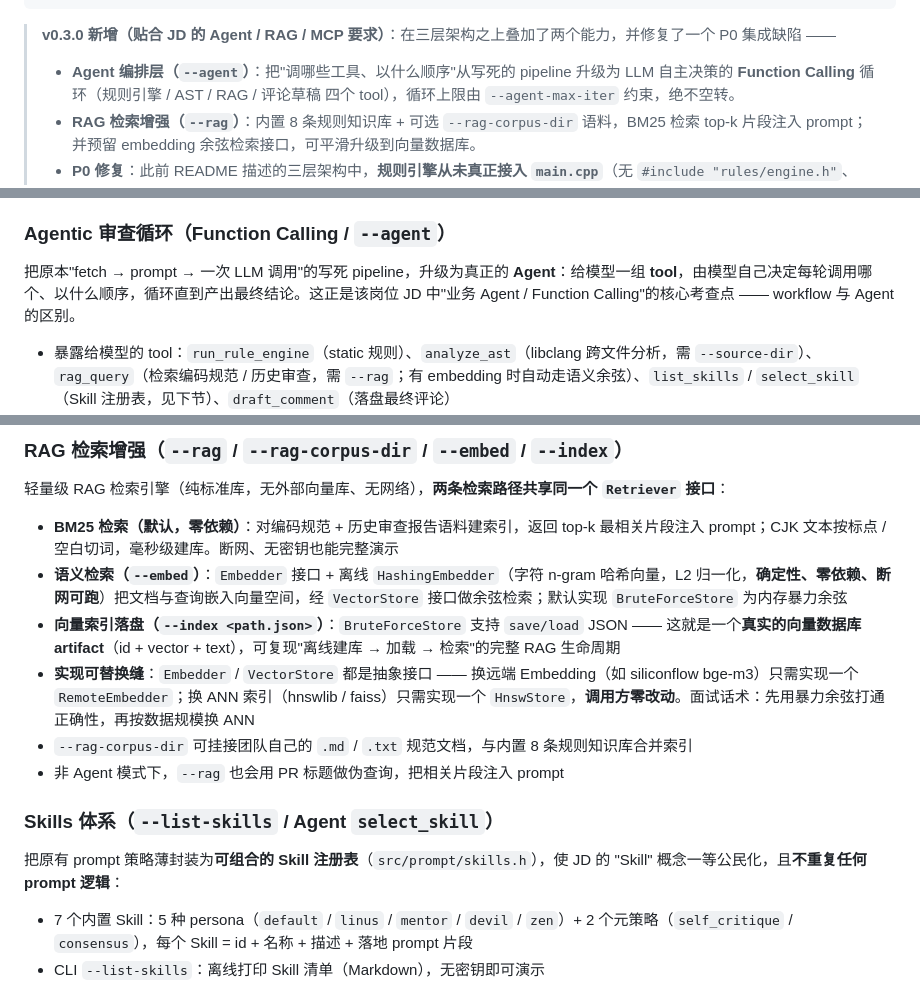
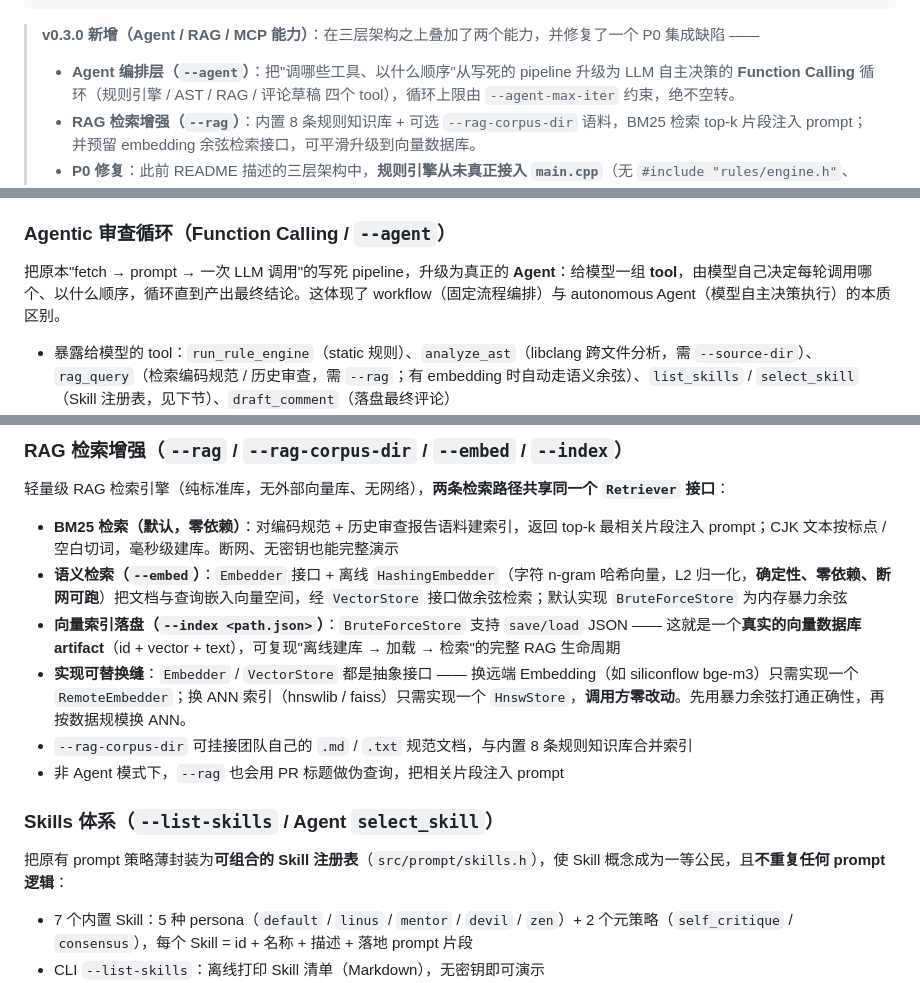
Before and after one commit to KINGXD414/ai-pr-review, a Markdown page: README.md, 3 parts joined by grey strips. Rendered like a GitHub page.

````diff
--- a/README.md
+++ b/README.md
@@ -65,7 +61,7 @@ GitHub PR
   结构化审查报告 (RuleHit[])
 ```
 
-> **v0.3.0 新增（贴合 JD 的 Agent / RAG / MCP 要求）**：在三层架构之上叠加了两个能力，并修复了一个 P0 集成缺陷 ——
+> **v0.3.0 新增（Agent / RAG / MCP 能力）**：在三层架构之上叠加了两个能力，并修复了一个 P0 集成缺陷 ——
 > - **Agent 编排层（`--agent`）**：把"调哪些工具、以什么顺序"从写死的 pipeline 升级为 LLM 自主决策的 **Function Calling** 循环（规则引擎 / AST / RAG / 评论草稿 四个 tool），循环上限由 `--agent-max-iter` 约束，绝不空转。
 > - **RAG 检索增强（`--rag`）**：内置 8 条规则知识库 + 可选 `--rag-corpus-dir` 语料，BM25 检索 top-k 片段注入 prompt；并预留 embedding 余弦检索接口，可平滑升级到向量数据库。
 > - **P0 修复**：此前 README 描述的三层架构中，**规则引擎从未真正接入 `main.cpp`**（无 `#include "rules/engine.h"`、RuleHit 也未进入 prompt）。现已让 `main` 始终运行 `RuleEngine().run(parsed_diff)` 并把命中渲染进 prompt，三层架构才名副其实。
@@ -110,7 +106,7 @@ GitHub PR
 
 ### Agentic 审查循环（Function Calling / `--agent`）
 
-把原本"fetch → prompt → 一次 LLM 调用"的写死 pipeline，升级为真正的 **Agent**：给模型一组 **tool**，由模型自己决定每轮调用哪个、以什么顺序，循环直到产出最终结论。这正是该岗位 JD 中"业务 Agent / Function Calling"的核心考查点 —— workflow 与 Agent 的区别。
+把原本"fetch → prompt → 一次 LLM 调用"的写死 pipeline，升级为真正的 **Agent**：给模型一组 **tool**，由模型自己决定每轮调用哪个、以什么顺序，循环直到产出最终结论。这体现了 workflow（固定流程编排）与 autonomous Agent（模型自主决策执行）的本质区别。
 
 - 暴露给模型的 tool：`run_rule_engine`（static 规则）、`analyze_ast`（libclang 跨文件分析，需 `--source-dir`）、`rag_query`（检索编码规范 / 历史审查，需 `--rag`；有 embedding 时自动走语义余弦）、`list_skills` / `select_skill`（Skill 注册表，见下节）、`draft_comment`（落盘最终评论）
 - OpenAI 兼容的 `tools` 协议：`chat_with_tools` 发送消息历史 + tools，解析 `tool_calls`，执行后把结果作为 `tool` 消息回灌，多轮循环
@@ -124,13 +120,13 @@ GitHub PR
 - **BM25 检索（默认，零依赖）**：对编码规范 + 历史审查报告语料建索引，返回 top-k 最相关片段注入 prompt；CJK 文本按标点 / 空白切词，毫秒级建库。断网、无密钥也能完整演示
 - **语义检索（`--embed`）**：`Embedder` 接口 + 离线 `HashingEmbedder`（字符 n-gram 哈希向量，L2 归一化，**确定性、零依赖、断网可跑**）把文档与查询嵌入向量空间，经 `VectorStore` 接口做余弦检索；默认实现 `BruteForceStore` 为内存暴力余弦
 - **向量索引落盘（`--index <path.json>`）**：`BruteForceStore` 支持 `save/load` JSON —— 这就是一个**真实的向量数据库 artifact**（id + vector + text），可复现"离线建库 → 加载 → 检索"的完整 RAG 生命周期
-- **实现可替换缝**：`Embedder` / `VectorStore` 都是抽象接口 —— 换远端 Embedding（如 siliconflow bge-m3）只需实现一个 `RemoteEmbedder`；换 ANN 索引（hnswlib / faiss）只需实现一个 `HnswStore`，**调用方零改动**。面试话术：先用暴力余弦打通正确性，再按数据规模换 ANN
+- **实现可替换缝**：`Embedder` / `VectorStore` 都是抽象接口 —— 换远端 Embedding（如 siliconflow bge-m3）只需实现一个 `RemoteEmbedder`；换 ANN 索引（hnswlib / faiss）只需实现一个 `HnswStore`，**调用方零改动**。先用暴力余弦打通正确性，再按数据规模换 ANN。
 - `--rag-corpus-dir` 可挂接团队自己的 `.md` / `.txt` 规范文档，与内置 8 条规则知识库合并索引
 - 非 Agent 模式下，`--rag` 也会用 PR 标题做伪查询，把相关片段注入 prompt
 
 ### Skills 体系（`--list-skills` / Agent `select_skill`）
 
-把原有 prompt 策略薄封装为**可组合的 Skill 注册表**（`src/prompt/skills.h`），使 JD 的 "Skill" 概念一等公民化，且**不重复任何 prompt 逻辑**：
+把原有 prompt 策略薄封装为**可组合的 Skill 注册表**（`src/prompt/skills.h`），使 Skill 概念成为一等公民，且**不重复任何 prompt 逻辑**：
 
 - 7 个内置 Skill：5 种 persona（`default` / `linus` / `mentor` / `devil` / `zen`）+ 2 个元策略（`self_critique` / `consensus`），每个 Skill = id + 名称 + 描述 + 落地 prompt 片段
 - CLI `--list-skills`：离线打印 Skill 清单（Markdown），无密钥即可演示
````
Also changed, not shown: other parts of README.md (+11 -18 lines).
